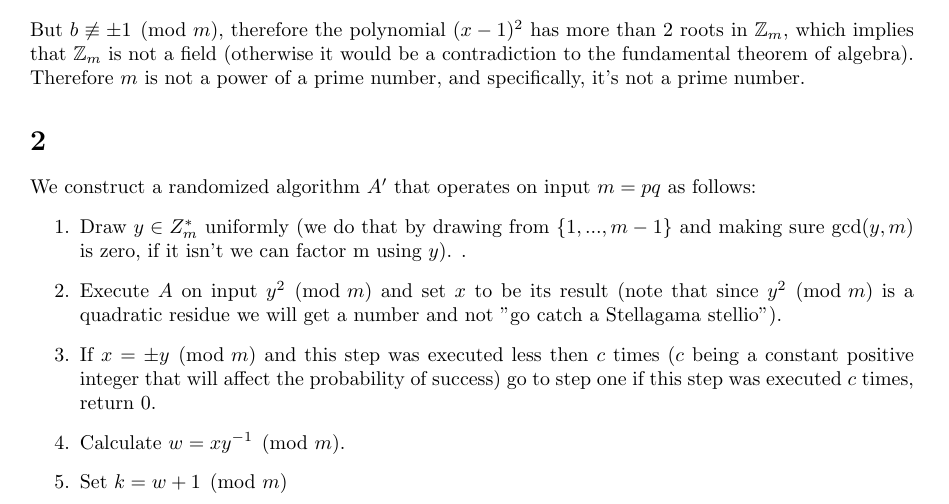
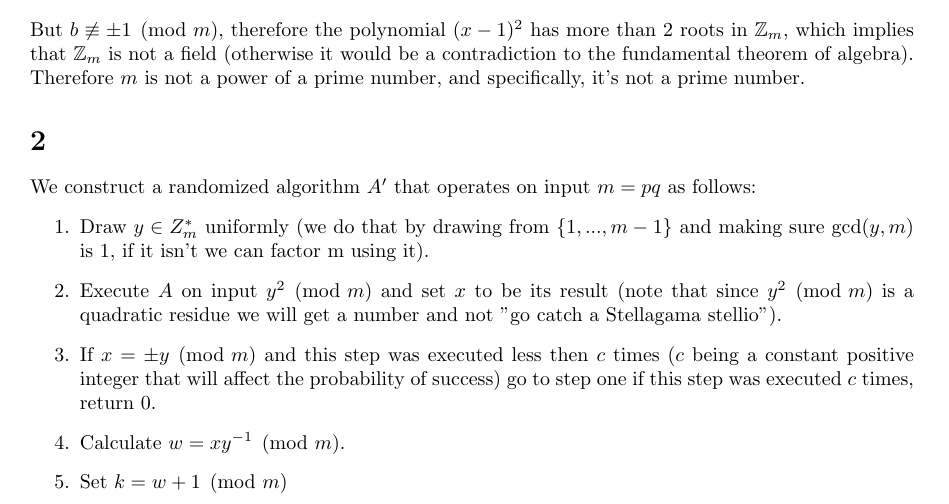
Before and after one commit to randomUserNameThatIsRandom/Crypto, a LaTeX problem sheet (hw4/HW4.tex): part of page 1 of 9, cut so that both start at the same text. Compiled offline with pdfLaTeX.

Commit message:
fixed a mistake i found in q2

```diff
--- a/hw4/HW4.tex
+++ b/hw4/HW4.tex
@@ -29,7 +29,7 @@ But $b \not \equiv \pm 1 \pmod{m}$, therefore the polynomial $(x-1)^2$ has more
 \section{} % 2
 We construct a randomized algorithm $A'$ that operates on input $m = pq$ as follows:
 \begin{enumerate}
-\item Draw $y\in Z_{m}^{*}$ uniformly (we do that by drawing from $\{1,...,m-1\}$ and making sure $\gcd(y,m)$ is zero, if it isn't we can factor m using $y$). .
+\item Draw $y\in Z_{m}^{*}$ uniformly (we do that by drawing from $\{1,...,m-1\}$ and making sure $\gcd(y,m)$ is $1$, if it isn't we can factor m using it).
 \item Execute $A$ on input $y^2 \pmod m $ and set $x$ to be its result (note that since $y^2 \pmod m $ is a quadratic residue we will get a number and not  "go catch a Stellagama stellio").
 \item If $x = \pm y \pmod m$ and this step was executed less then $c$ times ($c$ being a constant positive integer that will affect the probability of success) go to step one if this step was executed $c$ times, return $0$.
 \item Calculate $w = x  y^{-1} \pmod m$.
```
Also changed, not shown: hw4/HW4.pdf.
